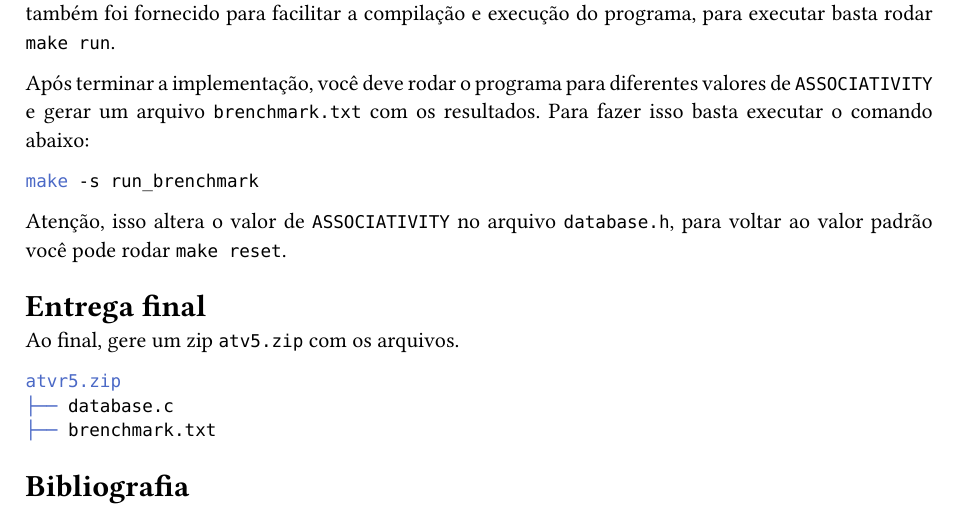
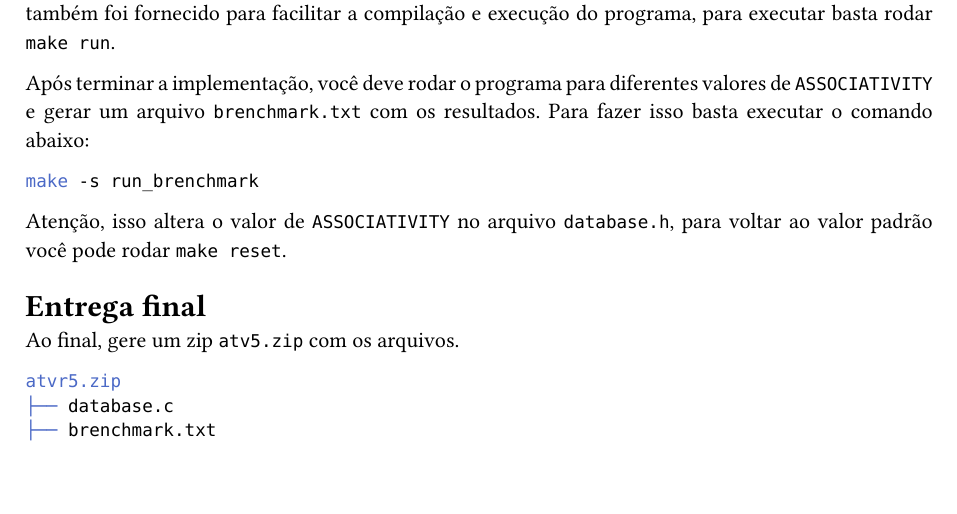
Before and after one commit to guissalustiano/oac1-trabalho5, a Typst document (doc/statement.typ): part of the page, cut so that both start at the same text, the shorter picture padded with empty space. The pictures show the PDF file doc/statement.pdf that the author committed with the source.

Commit message:
remove Referencias

````diff
--- a/doc/statement.typ
+++ b/doc/statement.typ
@@ -47,4 +47,4 @@ atvr5.zip
 ├── brenchmark.txt
 ```
 
-#bibliography("references.bib")
+// #bibliography("references.bib")
````
Also changed, not shown: doc/statement.pdf.
